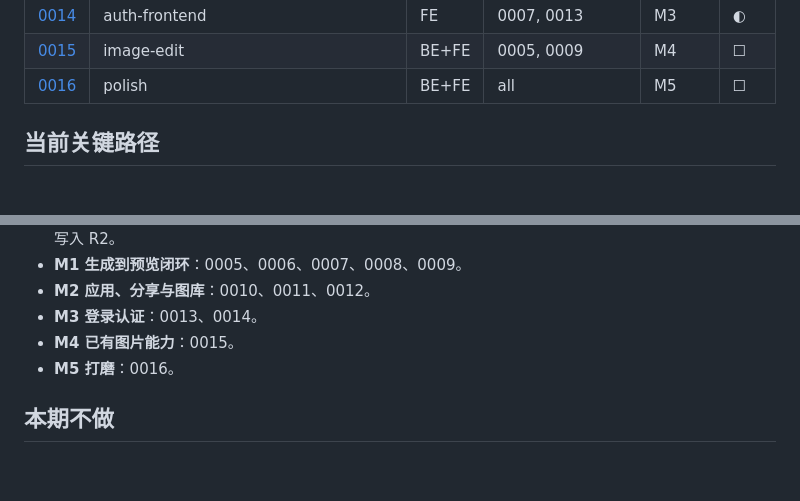
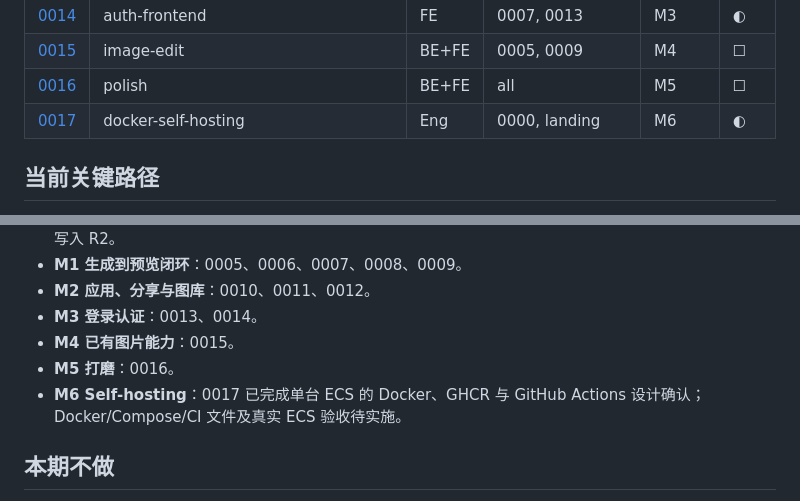
Before and after one commit to LucasN0820/lumina, a Markdown page: docs/progress.md, 2 parts joined by grey strips. Rendered like a GitHub page; blank space fills up the shorter version.

Commit message:
docs: add Docker self-hosting plan

```diff
--- a/docs/progress.md
+++ b/docs/progress.md
@@ -27,6 +27,7 @@
 | [0014](./0014-auth-frontend.md)            | auth-frontend                           | FE     | 0007, 0013       | M3     | ◐    |
 | [0015](./0015-image-edit.md)               | image-edit                              | BE+FE  | 0005, 0009       | M4     | ☐    |
 | [0016](./0016-polish.md)                   | polish                                  | BE+FE  | all              | M5     | ☐    |
+| [0017](./0017-docker-self-hosting.md)      | docker-self-hosting                     | Eng    | 0000, landing    | M6     | ◐    |
 
 ## 当前关键路径
 
@@ -67,6 +68,8 @@
 - **M3 登录认证**：0013、0014。
 - **M4 已有图片能力**：0015。
 - **M5 打磨**：0016。
+- **M6 Self-hosting**：0017 已完成单台 ECS 的 Docker、GHCR 与 GitHub
+  Actions 设计确认；Docker/Compose/CI 文件及真实 ECS 验收待实施。
 
 ## 本期不做
 
```
Also changed, not shown: docs/0017-docker-self-hosting.md (added, +243 -0 lines).
